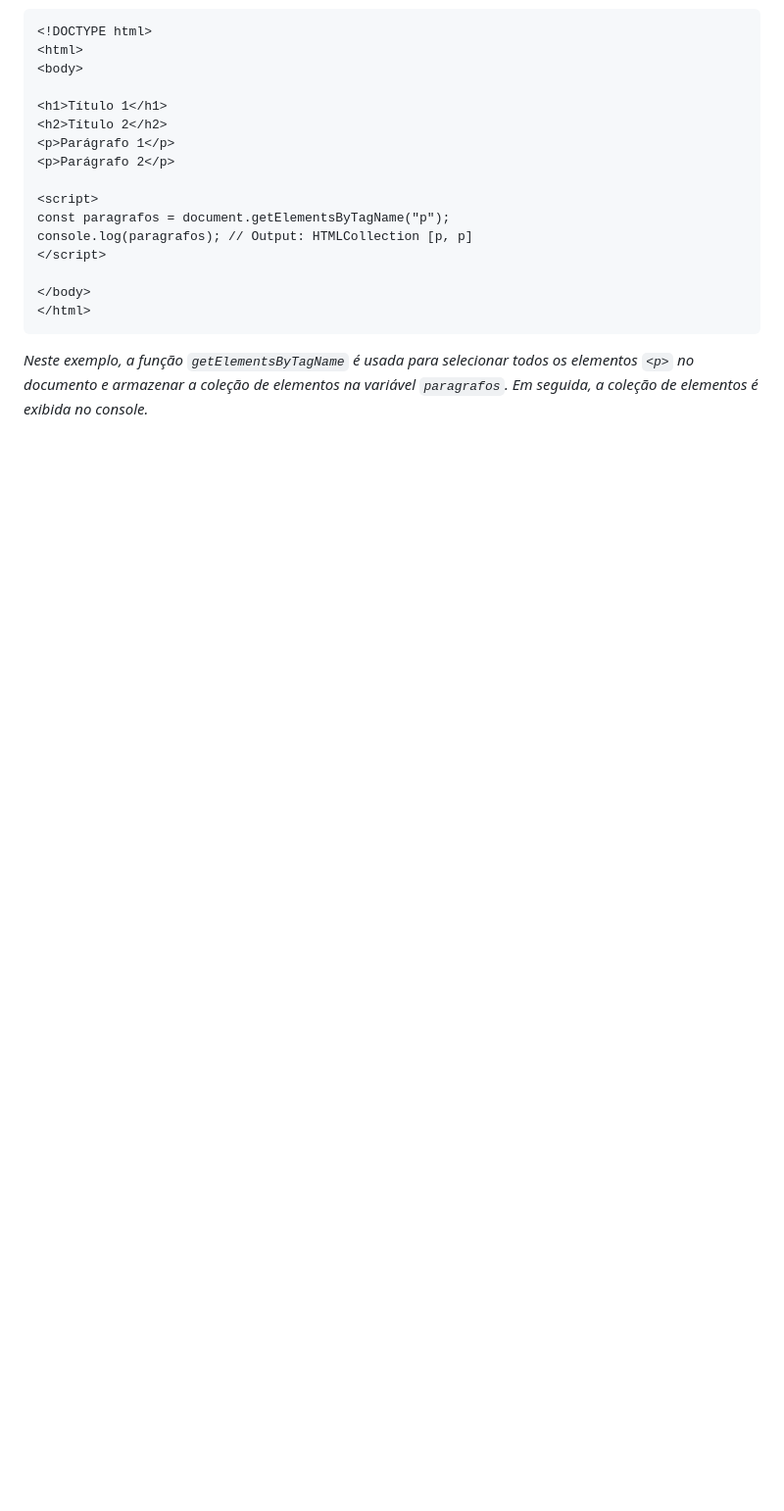
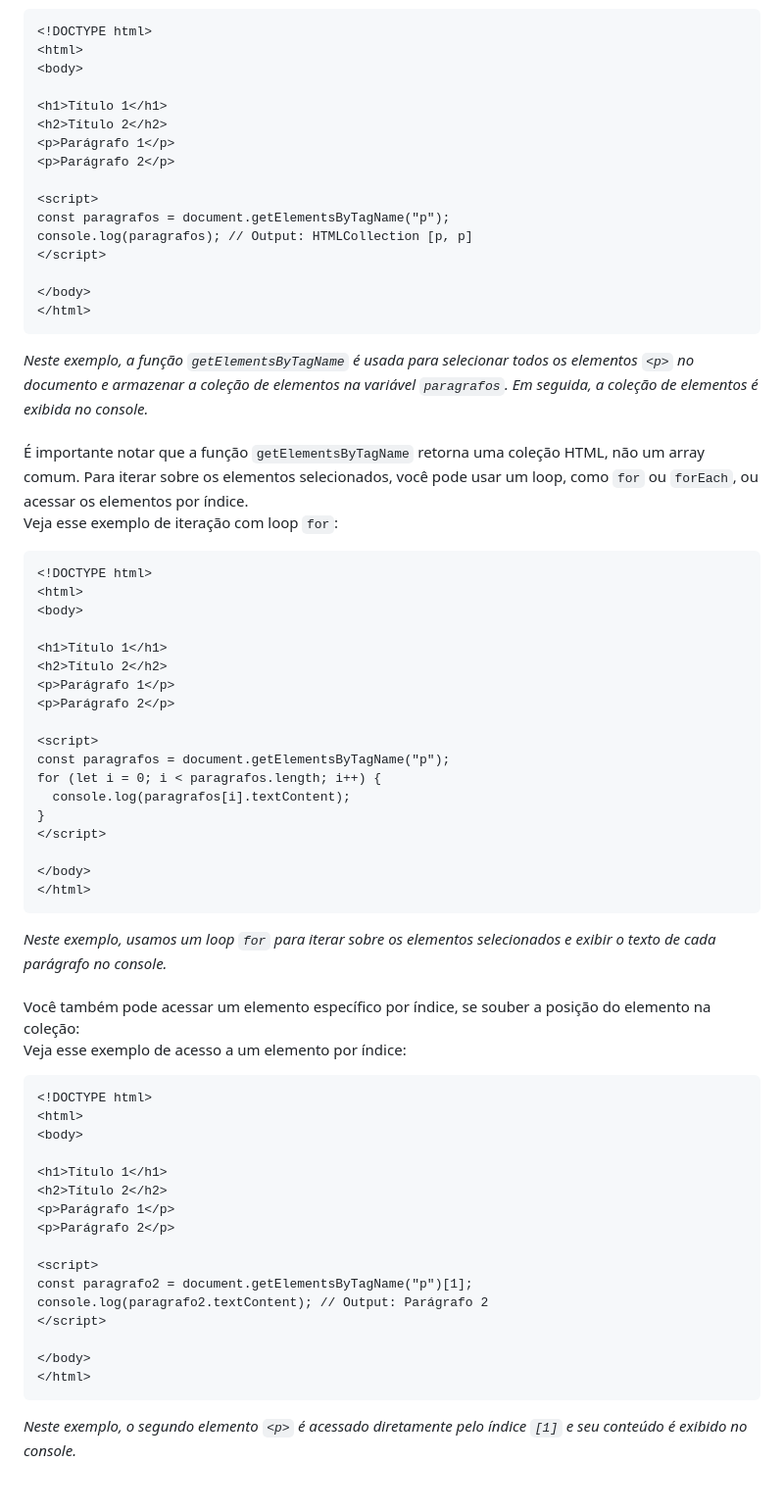
Before and after one commit to luanaalvessoares/javascript, a Markdown page: studies/selectors.md, the part around the change. Shown at 98% size. GitHub-like rendering; blank space fills up the shorter version.

Commit message:
getElementsByTagName exemplos

````diff
--- a/studies/selectors.md
+++ b/studies/selectors.md
@@ -92,3 +92,53 @@ console.log(paragrafos); // Output: HTMLCollection [p, p]
 ```
 _Neste exemplo, a função `getElementsByTagName` é usada para selecionar todos os elementos `<p>` no documento e armazenar a coleção de elementos na variável `paragrafos`. Em seguida, a coleção de elementos é exibida no console._
 <br><br>
+É importante notar que a função `getElementsByTagName` retorna uma coleção HTML, não um array comum. Para iterar sobre os elementos selecionados, você pode usar um loop, como `for` ou `forEach`, ou acessar os elementos por índice.
+<br>
+Veja esse exemplo de iteração com loop `for`:
+
+```
+<!DOCTYPE html>
+<html>
+<body>
+
+<h1>Título 1</h1>
+<h2>Título 2</h2>
+<p>Parágrafo 1</p>
+<p>Parágrafo 2</p>
+
+<script>
+const paragrafos = document.getElementsByTagName("p");
+for (let i = 0; i < paragrafos.length; i++) {
+  console.log(paragrafos[i].textContent);
+}
+</script>
+
+</body>
+</html>
+```
+_Neste exemplo, usamos um loop `for` para iterar sobre os elementos selecionados e exibir o texto de cada parágrafo no console._
+<br><br>
+Você também pode acessar um elemento específico por índice, se souber a posição do elemento na coleção:
+<br>
+Veja esse exemplo de acesso a um elemento por índice:
+
+```
+<!DOCTYPE html>
+<html>
+<body>
+
+<h1>Título 1</h1>
+<h2>Título 2</h2>
+<p>Parágrafo 1</p>
+<p>Parágrafo 2</p>
+
+<script>
+const paragrafo2 = document.getElementsByTagName("p")[1];
+console.log(paragrafo2.textContent); // Output: Parágrafo 2
+</script>
+
+</body>
+</html>
+```
+_Neste exemplo, o segundo elemento `<p>` é acessado diretamente pelo índice `[1]` e seu conteúdo é exibido no console._
+<br><br>
````
